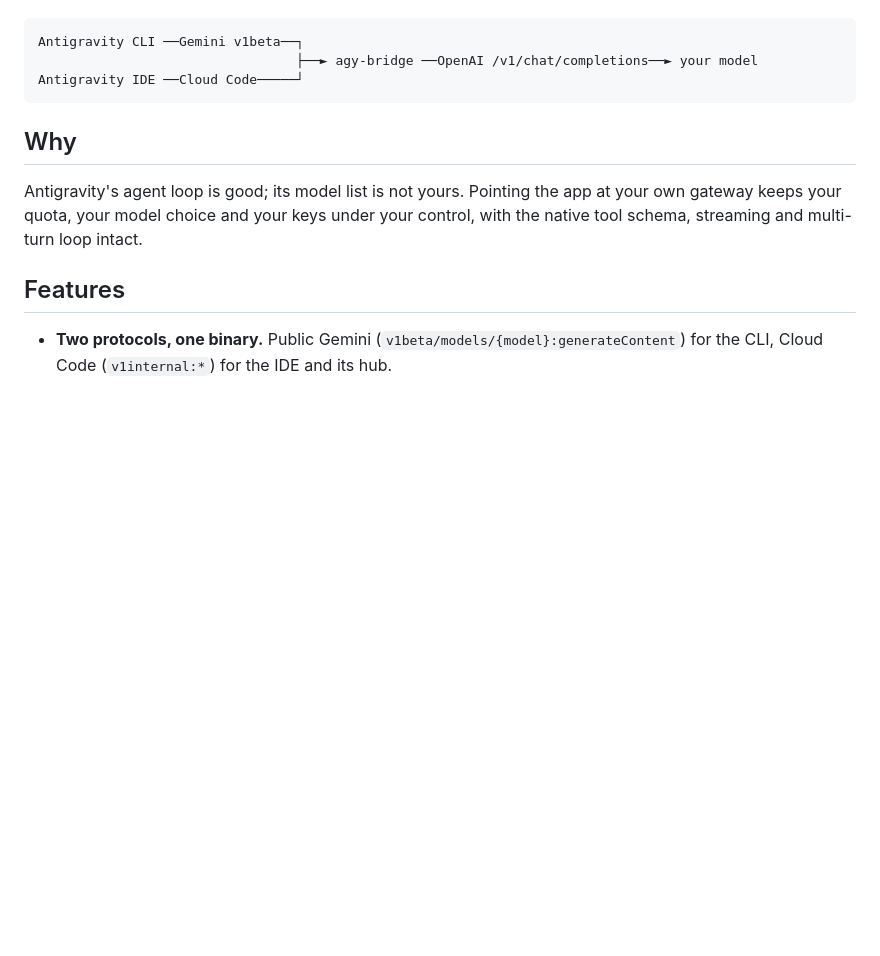
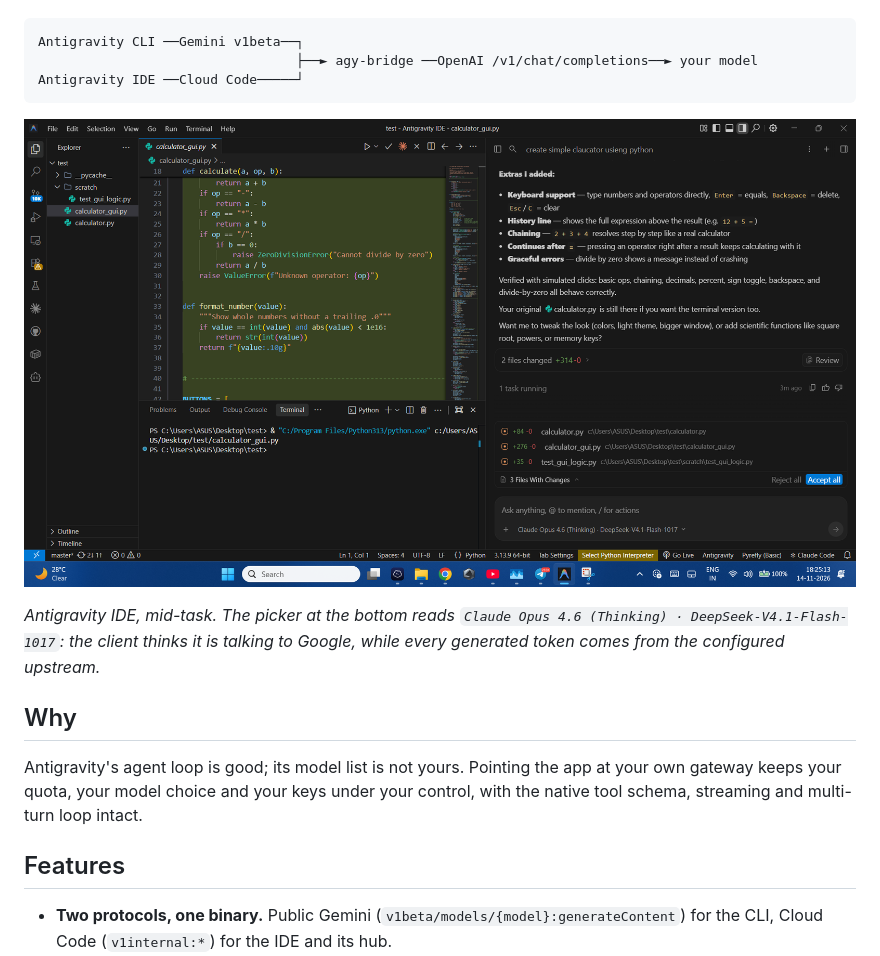
Before and after one commit to codewith-aditya/agy-bridge, a Markdown page: README.md, the part around the change. Rendered like a GitHub page; pictures changed too: docs/images/antigravity-ide.png (added); blank space fills up the shorter version.

Commit message:
docs: add a screenshot of the IDE running against a configured upstream

````diff
--- a/README.md
+++ b/README.md
@@ -12,6 +12,11 @@ Antigravity CLI ──Gemini v1beta──┐
                                  ├──► agy-bridge ──OpenAI /v1/chat/completions──► your model
 Antigravity IDE ──Cloud Code─────┘
 ```
+
+![Antigravity IDE editing a project while the model picker reports which upstream is serving it](docs/images/antigravity-ide.png)
+
+*Antigravity IDE, mid-task. The picker at the bottom reads `Claude Opus 4.6 (Thinking) · DeepSeek-V4.1-Flash-1017`:
+the client thinks it is talking to Google, while every generated token comes from the configured upstream.*
 
 ## Why
 
````
